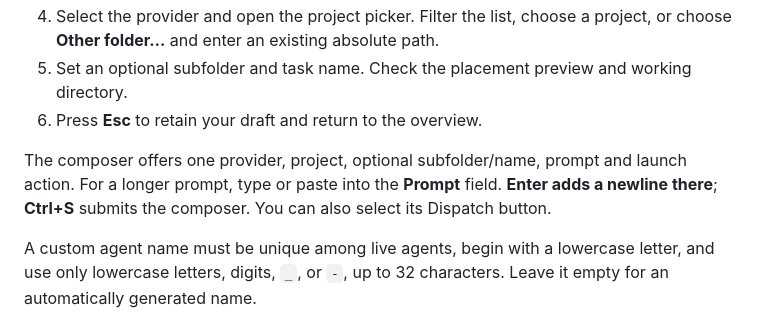
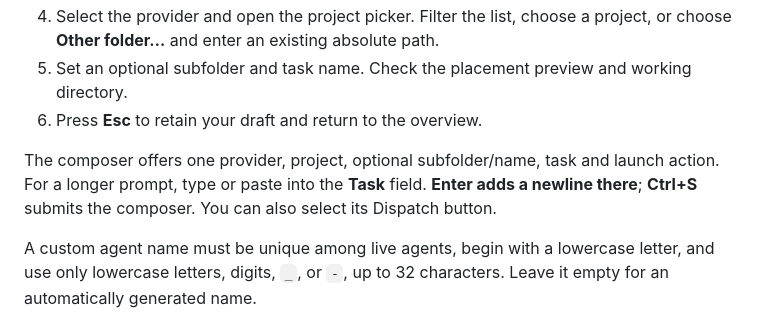
Before and after one commit to andrizzit/shep, a Markdown page: docs/SOP.md, the part around the change. GitHub-like rendering.

```diff
--- a/docs/SOP.md
+++ b/docs/SOP.md
@@ -126,7 +126,7 @@ Shep automatically isolates a Git checkout when another agent is working there.
 5. Set an optional subfolder and task name. Check the placement preview and working directory.
 6. Press **Esc** to retain your draft and return to the overview.
 
-The composer offers one provider, project, optional subfolder/name, prompt and launch action. For a longer prompt, type or paste into the **Prompt** field. **Enter adds a newline there**; **Ctrl+S** submits the composer. You can also select its Dispatch button.
+The composer offers one provider, project, optional subfolder/name, task and launch action. For a longer prompt, type or paste into the **Task** field. **Enter adds a newline there**; **Ctrl+S** submits the composer. You can also select its Dispatch button.
 
 A custom agent name must be unique among live agents, begin with a lowercase letter, and use only lowercase letters, digits, `_`, or `-`, up to 32 characters. Leave it empty for an automatically generated name.
 
```
Also changed, not shown: README.md (+1 -1 lines).
